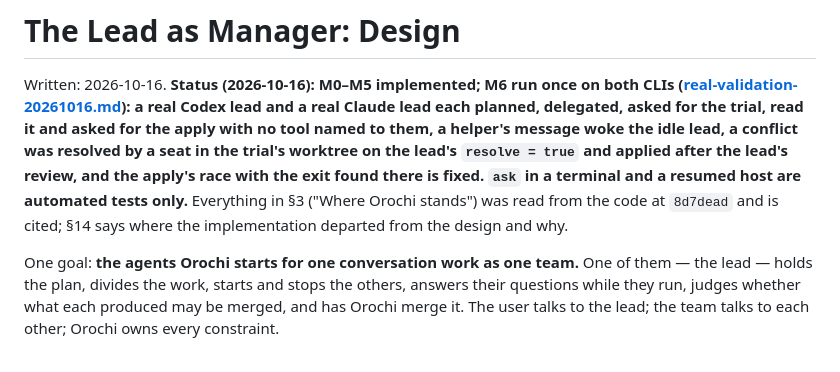
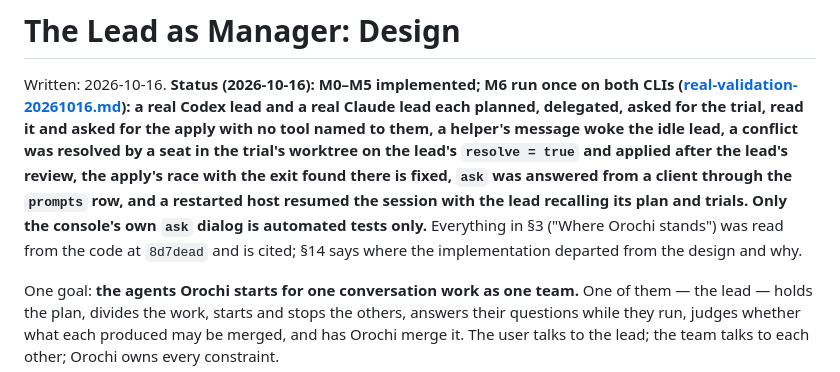
Before and after one commit to MoonTechnica/orochi, a Markdown page: docs/manager-design.md, the part around the change. Drawn GitHub-style.

```diff
--- a/docs/manager-design.md
+++ b/docs/manager-design.md
@@ -4,9 +4,10 @@ Written: 2026-10-16. **Status (2026-10-16): M0–M5 implemented; M6 run once on
 ([real-validation-20261016.md](real-validation-20261016.md)): a real Codex lead and a real
 Claude lead each planned, delegated, asked for the trial, read it and asked for the apply with
 no tool named to them, a helper's message woke the idle lead, a conflict was resolved by a seat in the trial's
-worktree on the lead's `resolve = true` and applied after the lead's review, and the apply's
-race with the exit found there is fixed. `ask` in a terminal and a resumed host are automated
-tests only.** Everything in §3 ("Where Orochi stands") was read from the code at `8d7dead` and
+worktree on the lead's `resolve = true` and applied after the lead's review, the apply's
+race with the exit found there is fixed, `ask` was answered from a client through the
+`prompts` row, and a restarted host resumed the session with the lead recalling its plan and
+trials. Only the console's own `ask` dialog is automated tests only.** Everything in §3 ("Where Orochi stands") was read from the code at `8d7dead` and
 is cited; §14 says where the implementation departed from the design and why.
 
 One goal: **the agents Orochi starts for one conversation work as one team.** One of them — the
```
Also changed, not shown: README.md (+1 -1 lines), docs/real-validation-20261016.md (+35 -4 lines).
